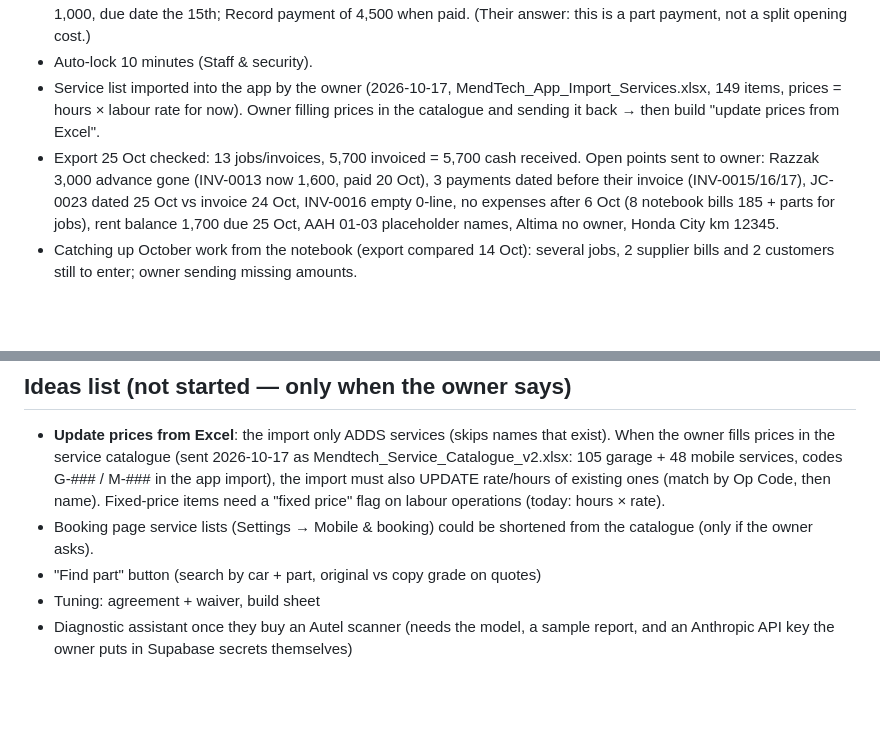
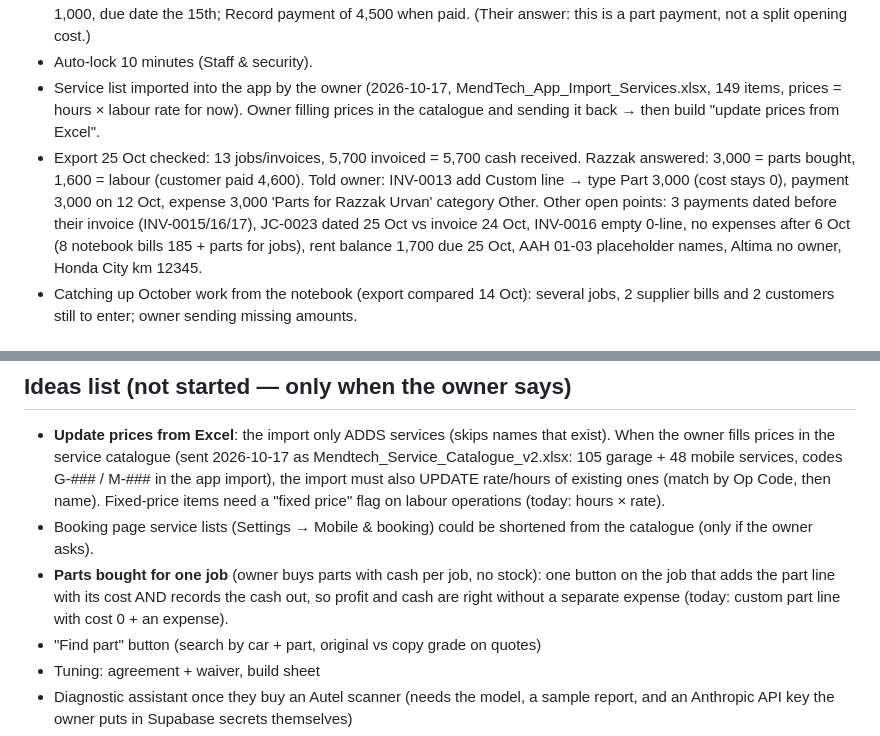
Before and after one commit to mendtech23/mts-field-app, a Markdown page: docs/garagepro/NOTES.md, 2 parts joined by grey strips. GitHub-like rendering; blank space fills up the shorter version.

Commit message:
NOTES: Razzak Urvan 3,000 parts + 1,600 labour; idea for job parts bought with cash
Co-Authored-By: Claude Opus 5.5 <noreply@anthropic.com>
Claude-Session: https://claude.ai/code/session_01VK9qg6mxFcayDtD8iVEnD8

```diff
--- a/docs/garagepro/NOTES.md
+++ b/docs/garagepro/NOTES.md
@@ -29,7 +29,7 @@ Update this file at the end of every piece of work: what shipped, what the owner
 - Rent example: rent 5,500, paid 1,000, rest due mid-month → expense 5,500 "Part paid now, rest on credit", paid now 1,000, due date the 15th; Record payment of 4,500 when paid. (Their answer: this is a part payment, not a split opening cost.)
 - Auto-lock 10 minutes (Staff & security).
 - Service list imported into the app by the owner (2026-10-17, MendTech_App_Import_Services.xlsx, 149 items, prices = hours × labour rate for now). Owner filling prices in the catalogue and sending it back → then build "update prices from Excel".
-- Export 25 Oct checked: 13 jobs/invoices, 5,700 invoiced = 5,700 cash received. Open points sent to owner: Razzak 3,000 advance gone (INV-0013 now 1,600, paid 20 Oct), 3 payments dated before their invoice (INV-0015/16/17), JC-0023 dated 25 Oct vs invoice 24 Oct, INV-0016 empty 0-line, no expenses after 6 Oct (8 notebook bills 185 + parts for jobs), rent balance 1,700 due 25 Oct, AAH 01-03 placeholder names, Altima no owner, Honda City km 12345.
+- Export 25 Oct checked: 13 jobs/invoices, 5,700 invoiced = 5,700 cash received. Razzak answered: 3,000 = parts bought, 1,600 = labour (customer paid 4,600). Told owner: INV-0013 add Custom line → type Part 3,000 (cost stays 0), payment 3,000 on 12 Oct, expense 3,000 'Parts for Razzak Urvan' category Other. Other open points: 3 payments dated before their invoice (INV-0015/16/17), JC-0023 dated 25 Oct vs invoice 24 Oct, INV-0016 empty 0-line, no expenses after 6 Oct (8 notebook bills 185 + parts for jobs), rent balance 1,700 due 25 Oct, AAH 01-03 placeholder names, Altima no owner, Honda City km 12345.
 - Catching up October work from the notebook (export compared 14 Oct): several jobs, 2 supplier bills and 2 customers still to enter; owner sending missing amounts.
 
 ## Open questions to the owner (accounting, asked 2026-10-06, not answered yet)
@@ -39,6 +39,7 @@ Also asked: VAT registered (TRN)? any loans (incl. family/friends)? opening cost
 ## Ideas list (not started — only when the owner says)
 - **Update prices from Excel**: the import only ADDS services (skips names that exist). When the owner fills prices in the service catalogue (sent 2026-10-17 as Mendtech_Service_Catalogue_v2.xlsx: 105 garage + 48 mobile services, codes G-### / M-### in the app import), the import must also UPDATE rate/hours of existing ones (match by Op Code, then name). Fixed-price items need a "fixed price" flag on labour operations (today: hours × rate).
 - Booking page service lists (Settings → Mobile & booking) could be shortened from the catalogue (only if the owner asks).
+- **Parts bought for one job** (owner buys parts with cash per job, no stock): one button on the job that adds the part line with its cost AND records the cash out, so profit and cash are right without a separate expense (today: custom part line with cost 0 + an expense).
 - "Find part" button (search by car + part, original vs copy grade on quotes)
 - Tuning: agreement + waiver, build sheet
 - Diagnostic assistant once they buy an Autel scanner (needs the model, a sample report, and an Anthropic API key the owner puts in Supabase secrets themselves)
```
